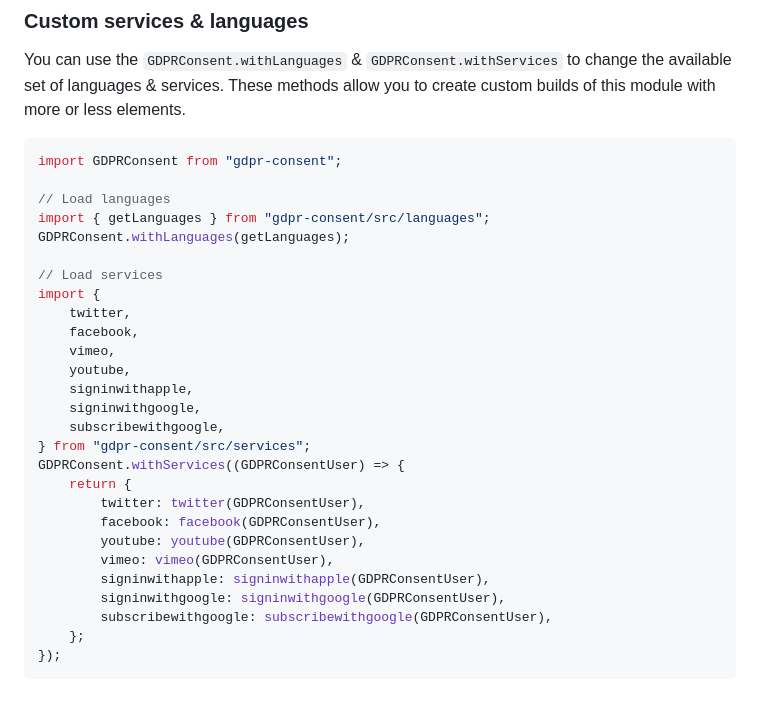
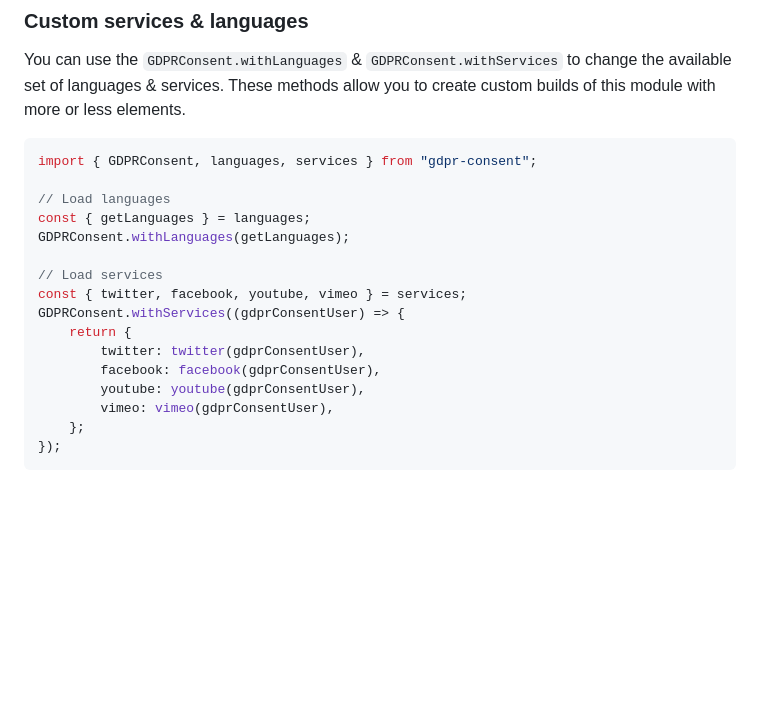
Before and after one commit to lesjoursfr/gdpr-consent, a Markdown page: readme.md, the part around the change. Drawn GitHub-style; blank space fills up the shorter version.

````diff
--- a/readme.md
+++ b/readme.md
@@ -119,31 +119,20 @@ You can use the `GDPRConsent.withLanguages` & `GDPRConsent.withServices` to chan
 These methods allow you to create custom builds of this module with more or less elements.
 
 ```js
-import GDPRConsent from "gdpr-consent";
+import { GDPRConsent, languages, services } from "gdpr-consent";
 
 // Load languages
-import { getLanguages } from "gdpr-consent/src/languages";
+const { getLanguages } = languages;
 GDPRConsent.withLanguages(getLanguages);
 
 // Load services
-import {
-	twitter,
-	facebook,
-	vimeo,
-	youtube,
-	signinwithapple,
-	signinwithgoogle,
-	subscribewithgoogle,
-} from "gdpr-consent/src/services";
-GDPRConsent.withServices((GDPRConsentUser) => {
+const { twitter, facebook, youtube, vimeo } = services;
+GDPRConsent.withServices((gdprConsentUser) => {
 	return {
-		twitter: twitter(GDPRConsentUser),
-		facebook: facebook(GDPRConsentUser),
-		youtube: youtube(GDPRConsentUser),
-		vimeo: vimeo(GDPRConsentUser),
-		signinwithapple: signinwithapple(GDPRConsentUser),
-		signinwithgoogle: signinwithgoogle(GDPRConsentUser),
-		subscribewithgoogle: subscribewithgoogle(GDPRConsentUser),
+		twitter: twitter(gdprConsentUser),
+		facebook: facebook(gdprConsentUser),
+		youtube: youtube(gdprConsentUser),
+		vimeo: vimeo(gdprConsentUser),
 	};
 });
 ```
````
